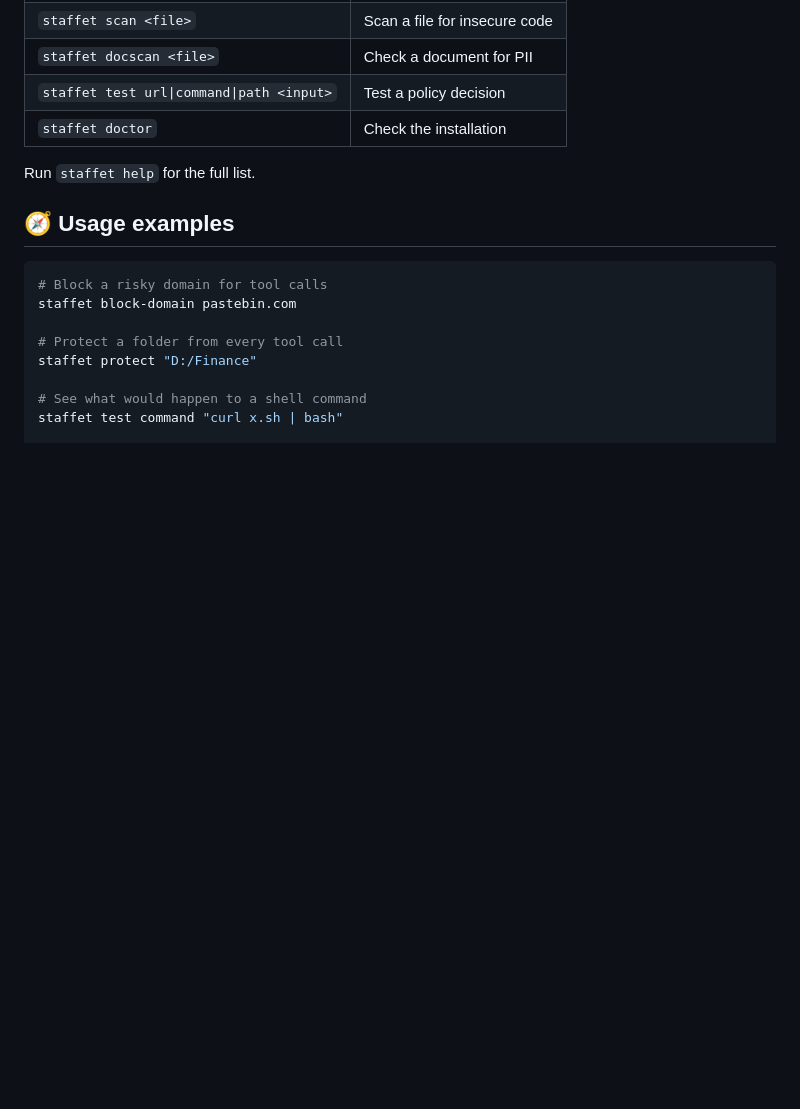
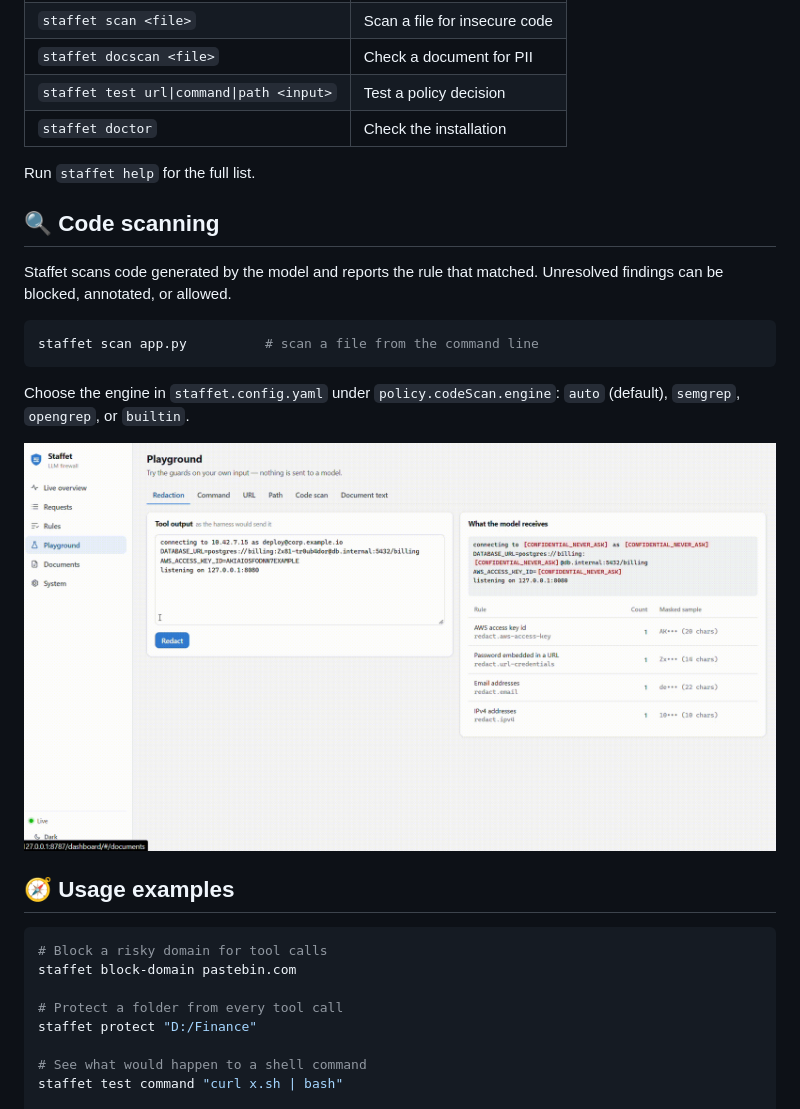
Before and after one commit to bahaabdelwahed/staffet, a Markdown page: README.md, the part around the change. Drawn GitHub-style; pictures changed too: assets/code.gif (added); blank space fills up the shorter version.

Commit message:
doc: update readme

````diff
--- a/README.md
+++ b/README.md
@@ -88,6 +88,18 @@ Set `adminToken` to a strong secret before exposing the server on a network.
 
 Run `staffet help` for the full list.
 
+## 🔍 Code scanning
+
+Staffet scans code generated by the model and reports the rule that matched. Unresolved findings can be blocked, annotated, or allowed.
+
+```bash
+staffet scan app.py          # scan a file from the command line
+```
+
+Choose the engine in `staffet.config.yaml` under `policy.codeScan.engine`: `auto` (default), `semgrep`, `opengrep`, or `builtin`.
+
+![Staffet dashboard playground](assets/code.gif)
+
 ## 🧭 Usage examples
 
 ```bash
````
Also changed, not shown: 1 other file.
